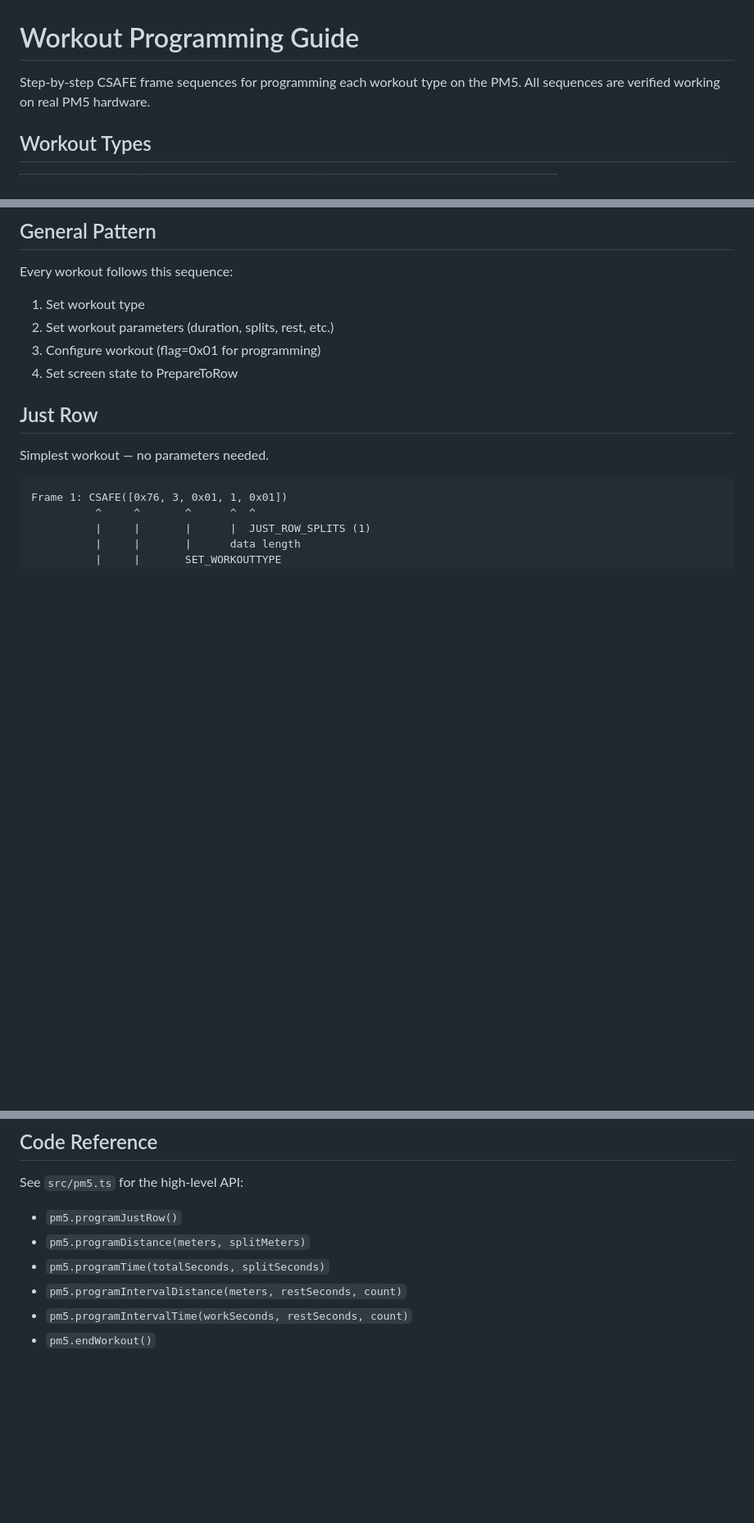
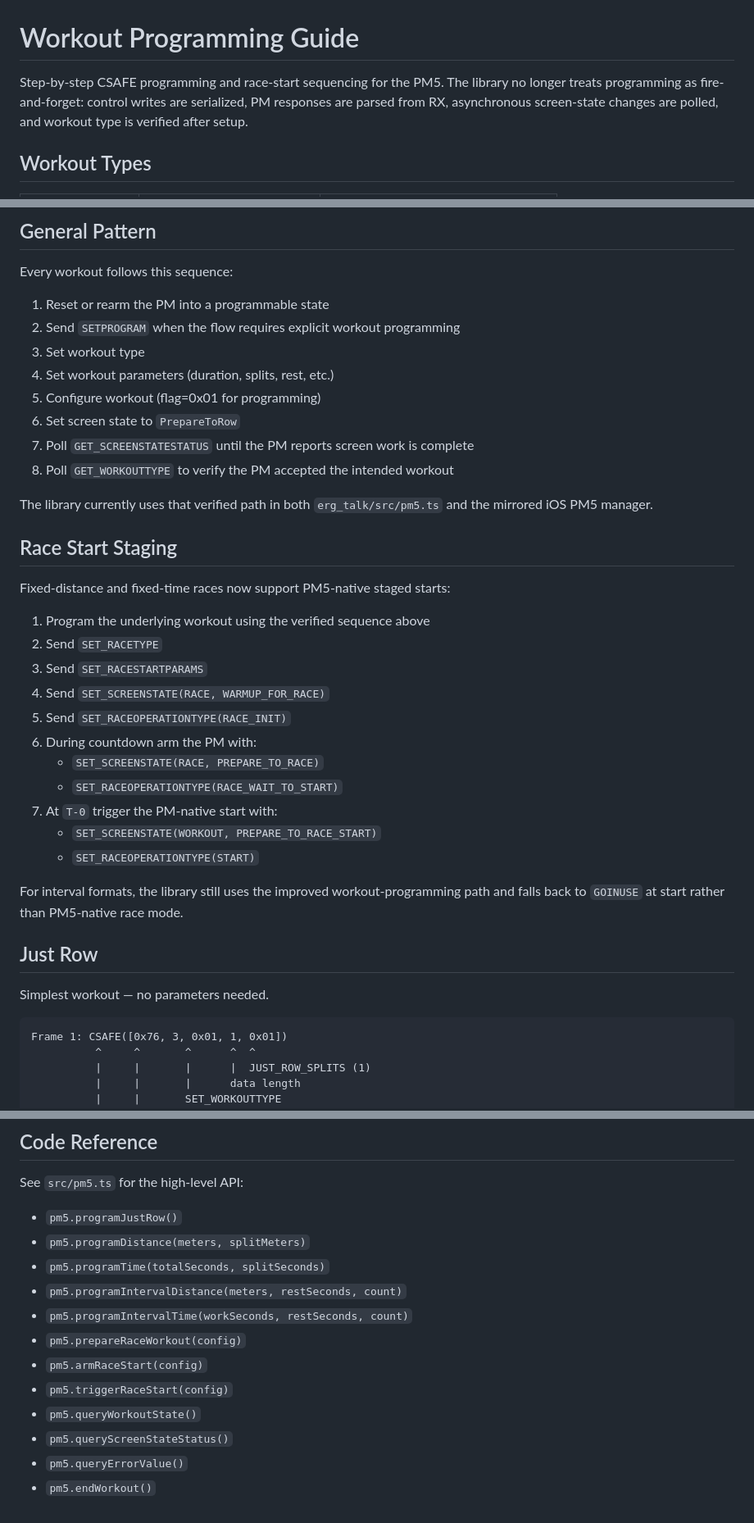
Before and after one commit to ZarretKieran/erg_talk, a Markdown page: docs/WORKOUT_PROGRAMMING.md, 3 parts joined by grey strips. Shown at 82% size. GitHub-like rendering; blank space fills up the shorter version.

```diff
--- a/docs/WORKOUT_PROGRAMMING.md
+++ b/docs/WORKOUT_PROGRAMMING.md
@@ -1,6 +1,6 @@
 # Workout Programming Guide
 
-Step-by-step CSAFE frame sequences for programming each workout type on the PM5. All sequences are verified working on real PM5 hardware.
+Step-by-step CSAFE programming and race-start sequencing for the PM5. The library no longer treats programming as fire-and-forget: control writes are serialized, PM responses are parsed from RX, asynchronous screen-state changes are polled, and workout type is verified after setup.
 
 ## Workout Types
 
@@ -15,10 +15,34 @@ Step-by-step CSAFE frame sequences for programming each workout type on the PM5.
 ## General Pattern
 
 Every workout follows this sequence:
-1. Set workout type
-2. Set workout parameters (duration, splits, rest, etc.)
-3. Configure workout (flag=0x01 for programming)
-4. Set screen state to PrepareToRow
+1. Reset or rearm the PM into a programmable state
+2. Send `SETPROGRAM` when the flow requires explicit workout programming
+3. Set workout type
+4. Set workout parameters (duration, splits, rest, etc.)
+5. Configure workout (flag=0x01 for programming)
+6. Set screen state to `PrepareToRow`
+7. Poll `GET_SCREENSTATESTATUS` until the PM reports screen work is complete
+8. Poll `GET_WORKOUTTYPE` to verify the PM accepted the intended workout
+
+The library currently uses that verified path in both `erg_talk/src/pm5.ts` and the mirrored iOS PM5 manager.
+
+## Race Start Staging
+
+Fixed-distance and fixed-time races now support PM5-native staged starts:
+
+1. Program the underlying workout using the verified sequence above
+2. Send `SET_RACETYPE`
+3. Send `SET_RACESTARTPARAMS`
+4. Send `SET_SCREENSTATE(RACE, WARMUP_FOR_RACE)`
+5. Send `SET_RACEOPERATIONTYPE(RACE_INIT)`
+6. During countdown arm the PM with:
+   - `SET_SCREENSTATE(RACE, PREPARE_TO_RACE)`
+   - `SET_RACEOPERATIONTYPE(RACE_WAIT_TO_START)`
+7. At `T-0` trigger the PM-native start with:
+   - `SET_SCREENSTATE(WORKOUT, PREPARE_TO_RACE_START)`
+   - `SET_RACEOPERATIONTYPE(START)`
+
+For interval formats, the library still uses the improved workout-programming path and falls back to `GOINUSE` at start rather than PM5-native race mode.
 
 ## Just Row
 
@@ -160,4 +185,10 @@ See `src/pm5.ts` for the high-level API:
 - `pm5.programTime(totalSeconds, splitSeconds)`
 - `pm5.programIntervalDistance(meters, restSeconds, count)`
 - `pm5.programIntervalTime(workSeconds, restSeconds, count)`
+- `pm5.prepareRaceWorkout(config)`
+- `pm5.armRaceStart(config)`
+- `pm5.triggerRaceStart(config)`
+- `pm5.queryWorkoutState()`
+- `pm5.queryScreenStateStatus()`
+- `pm5.queryErrorValue()`
 - `pm5.endWorkout()`
```
Also changed, not shown: other parts of docs/WORKOUT_PROGRAMMING.md (+2 -1 lines), README.md (+20 -1 lines), docs/AGENT_GUIDE.md (+15 -2 lines).
